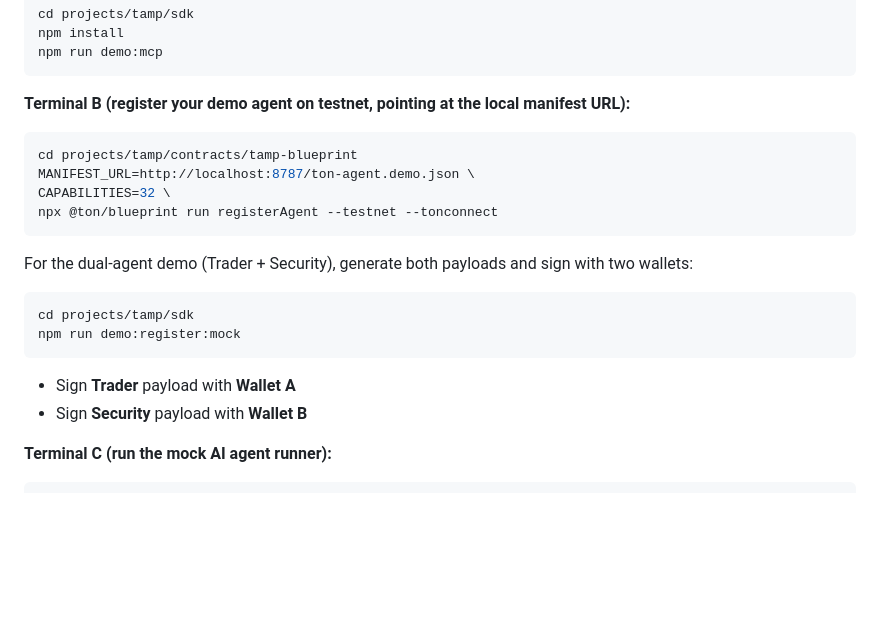
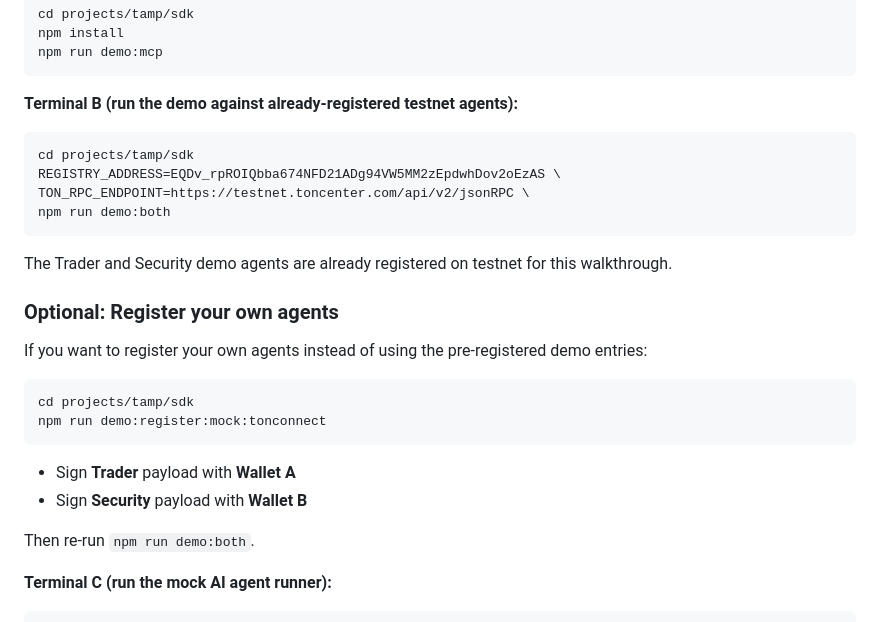
Before and after one commit to pwilson77/tamp, a Markdown page: README.md, the part around the change. Drawn GitHub-style; blank space fills up the shorter version.

Commit message:
Polish README demo flow for judging
- Use pre-registered testnet agents as default demo path
- Move registration to optional section for users who want custom agents
- Keep run instructions focused on demo:mcp + demo:both

````diff
--- a/README.md
+++ b/README.md
@@ -94,24 +94,30 @@ npm install
 npm run demo:mcp
 ```
 
-**Terminal B (register your demo agent on testnet, pointing at the local manifest URL):**
-
-```bash
-cd projects/tamp/contracts/tamp-blueprint
-MANIFEST_URL=http://localhost:8787/ton-agent.demo.json \
-CAPABILITIES=32 \
-npx @ton/blueprint run registerAgent --testnet --tonconnect
-```
-
-For the dual-agent demo (Trader + Security), generate both payloads and sign with two wallets:
+**Terminal B (run the demo against already-registered testnet agents):**
 
 ```bash
 cd projects/tamp/sdk
-npm run demo:register:mock
+REGISTRY_ADDRESS=EQDv_rpROIQbba674NFD21ADg94VW5MM2zEpdwhDov2oEzAS \
+TON_RPC_ENDPOINT=https://testnet.toncenter.com/api/v2/jsonRPC \
+npm run demo:both
+```
+
+The Trader and Security demo agents are already registered on testnet for this walkthrough.
+
+### Optional: Register your own agents
+
+If you want to register your own agents instead of using the pre-registered demo entries:
+
+```bash
+cd projects/tamp/sdk
+npm run demo:register:mock:tonconnect
 ```
 
 - Sign **Trader** payload with **Wallet A**
 - Sign **Security** payload with **Wallet B**
+
+Then re-run `npm run demo:both`.
 
 **Terminal C (run the mock AI agent runner):**
 
````
